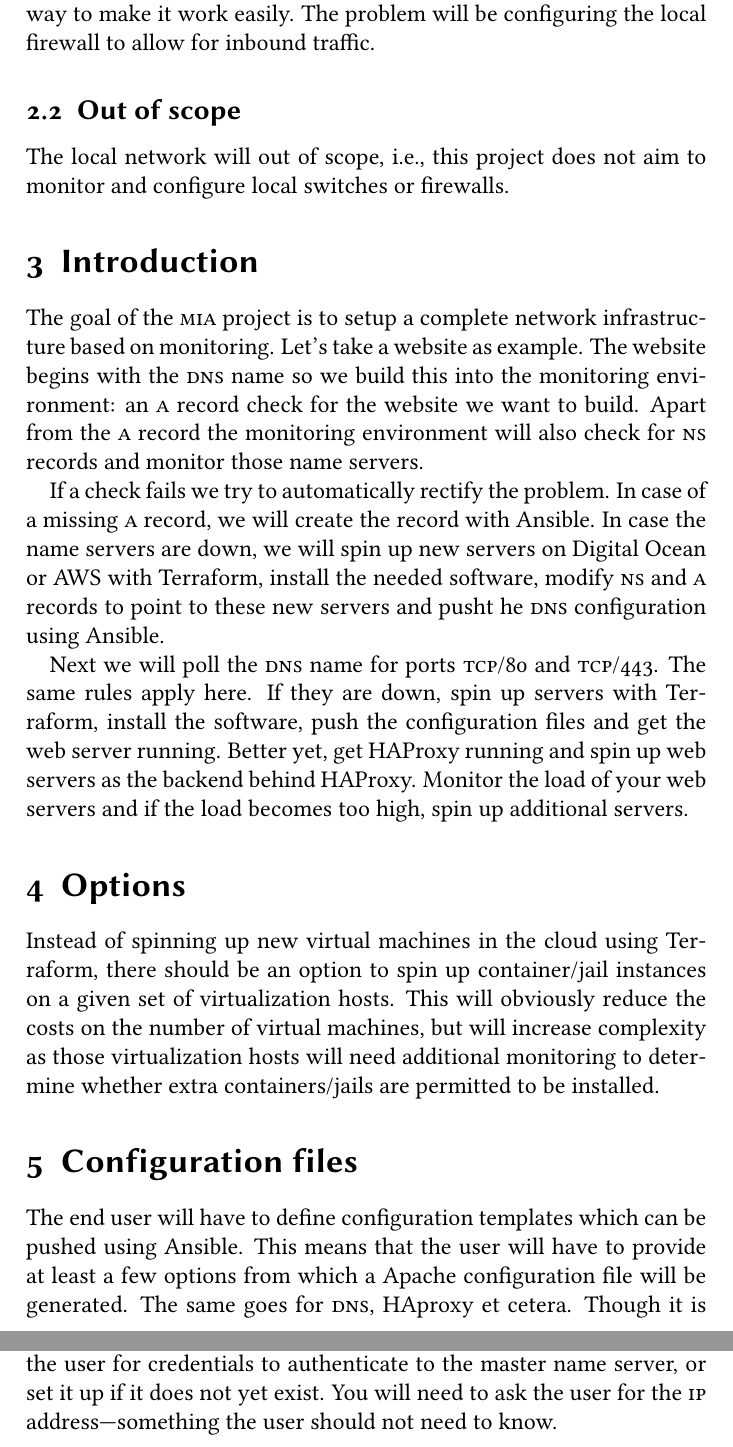
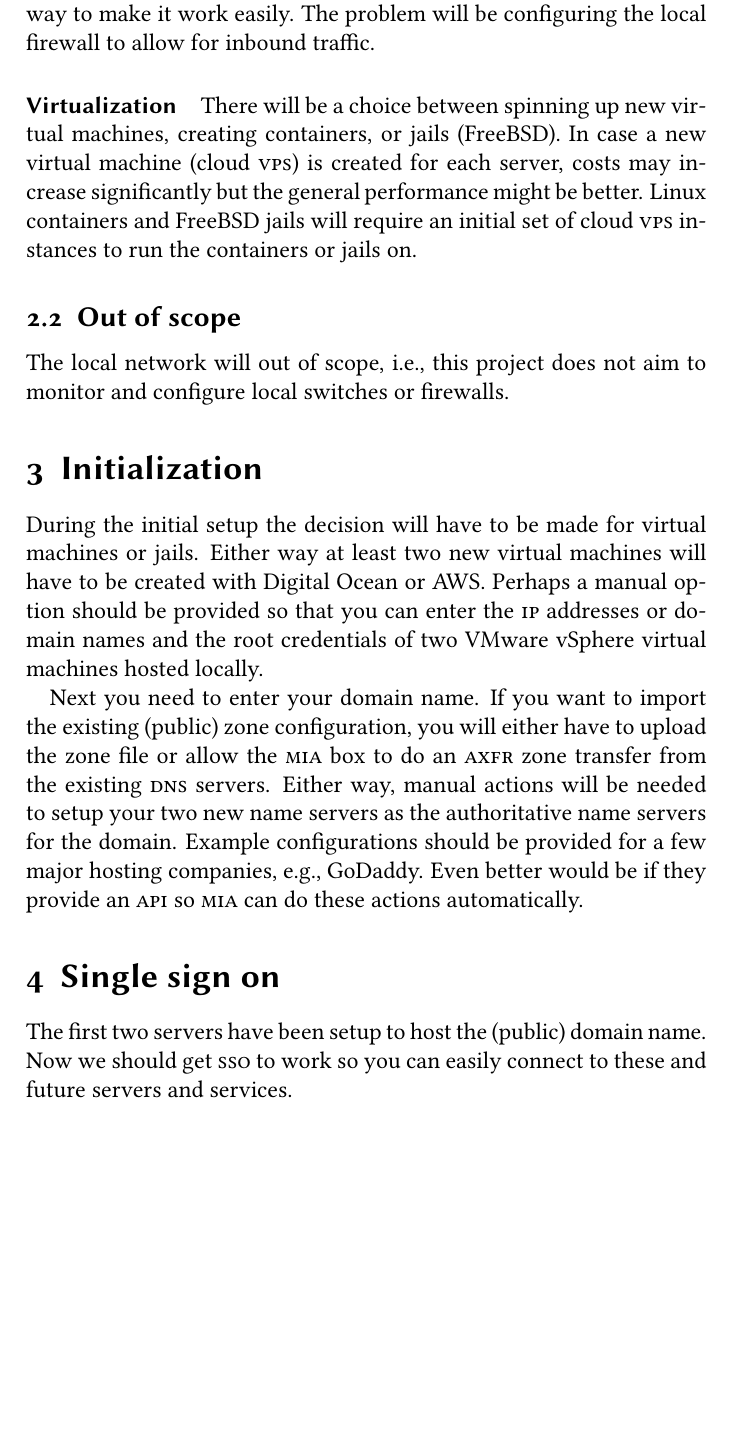
Before and after one commit to tommarcoen/MIA, a LaTeX document (main.tex): two parts of pages 2 and 3 of 3 before the commit and part of page 2 of 2 after it, the two joined at a grey line, cut so that both start at the same text, the shorter picture padded with empty space. Compiled offline with pdfLaTeX.

Commit message:
Section on initialization and SSO.

```diff
--- a/main.tex
+++ b/main.tex
@@ -33,44 +35,37 @@ Authenticating against the different services and especially for accessing your
 This topic might become in-scope if I can find a way to make it work easily.
 The problem will be configuring the local firewall to allow for inbound traffic.
 
+\paragraph{Virtualization}
+There will be a choice between spinning up new virtual machines, creating containers, or jails (FreeBSD).
+In case a new virtual machine (cloud \abbr{VPS}) is created for each server, costs may increase significantly but the general performance might be better.
+Linux containers and FreeBSD jails will require an initial set of cloud \abbr{VPS} instances to run the containers or jails on.
 
+%-----------------------------------------------------------------------
 \subsection{Out of scope}
 The local network will out of scope, i.e., this project does not aim to monitor and configure local switches or firewalls.
+
+
+%=======================================================================
+\section{Initialization}
+\label{sec:initialization}
+During the initial setup the decision will have to be made for virtual machines or jails.
+Either way at least two new virtual machines will have to be created with Digital Ocean or AWS.
+Perhaps a manual option should be provided so that you can enter the \abbr{IP} addresses or domain names and the root credentials of two VMware vSphere virtual machines hosted locally.
+
+Next you need to enter your domain name.
+If you want to import the existing (public) zone configuration, you will either have to upload the zone file or allow the \abbr{MIA} box to do an \abbr{AXFR} zone transfer from the existing \abbr{DNS} servers.
+Either way, manual actions will be needed to setup your two new name servers as the authoritative name servers for the domain.
+Example configurations should be provided for a few major hosting companies, e.g., GoDaddy.
+Even better would be if they provide an \abbr{API} so \abbr{MIA} can do these actions automatically.
+
+
+%=======================================================================
+\section{Single sign on}
+\label{sec:sso}
+The first two servers have been setup to host the (public) domain name.
+Now we should get \abbr{SSO} to work so you can easily connect to these and future servers and services.
 
 
 
 
 
-
-
-
-
-\section{Introduction}
-The goal of the \abbr{MIA} project is to setup a complete network infrastructure based on monitoring.
-Let's take a website as example.
-The website begins with the \abbr{DNS} name so we build this into the monitoring environment: an \abbr{A} record check for the website we want to build.
-Apart from the \abbr{A} record the monitoring environment will also check for \abbr{NS} records and monitor those name servers.
-
-If a check fails we try to automatically rectify the problem.
-In case of a missing \abbr{A} record, we will create the record with Ansible.
-In case the name servers are down, we will spin up new servers on Digital Ocean or AWS with Terraform, install the needed software, modify \abbr{NS} and \abbr{A} records to point to these new servers and pusht he \abbr{DNS} configuration using Ansible.
-
-Next we will poll the \abbr{DNS} name for ports \abbr{TCP}/80 and \abbr{TCP}/443.
-The same rules apply here.
-If they are down, spin up servers with Terraform, install the software, push the configuration files and get the web server running.
-Better yet, get HAProxy running and spin up web servers as the backend behind HAProxy.
-Monitor the load of your web servers and if the load becomes too high, spin up additional servers.
-
-
-
-\section{Options}
-Instead of spinning up new virtual machines in the cloud using Terraform, there should be an option to spin up container/jail instances on a given set of virtualization hosts.
-This will obviously reduce the costs on the number of virtual machines, but will increase complexity as those virtualization hosts will need additional monitoring to determine whether extra containers/jails are permitted to be installed.
-
-
-
-\section{Configuration files}
-The end user will have to define configuration templates which can be pushed using Ansible.
-This means that the user will have to provide at least a few options from which a Apache configuration file will be generated.
-The same goes for \abbr{DNS}, HAproxy et cetera.
-Though it is not likely the end user will have to modify anything to the default two-node name server setup and most load balancer configurations do not need any tweaking either.
@@ -107,4 +72 @@ This can quickly lead you down a rabit hole though.
-You will need to ask the user for credentials to authenticate to the master name server, or set it up if it does not yet exist.
-You will need to ask the user for the \abbr{IP} address---something the user should not need to know.
-
 \end{document}
```
Also changed, not shown: main.tex (38 more changed lines).
